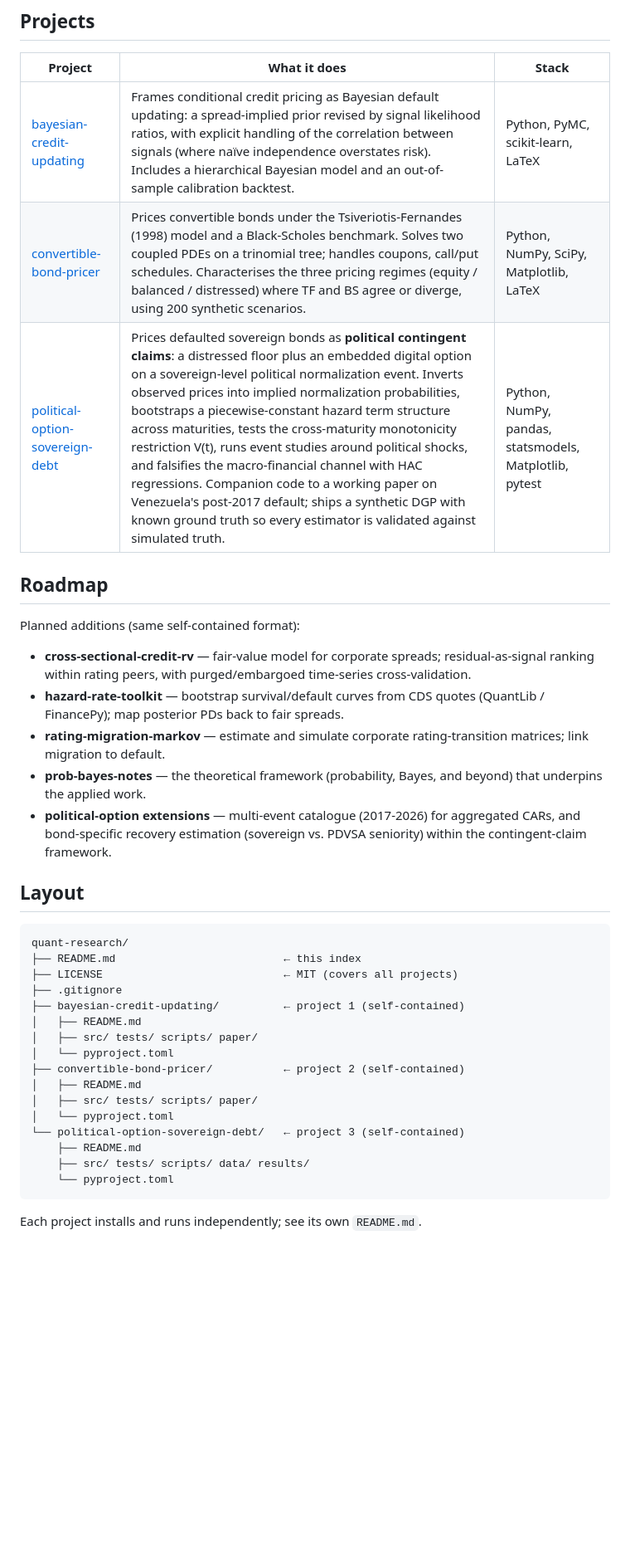
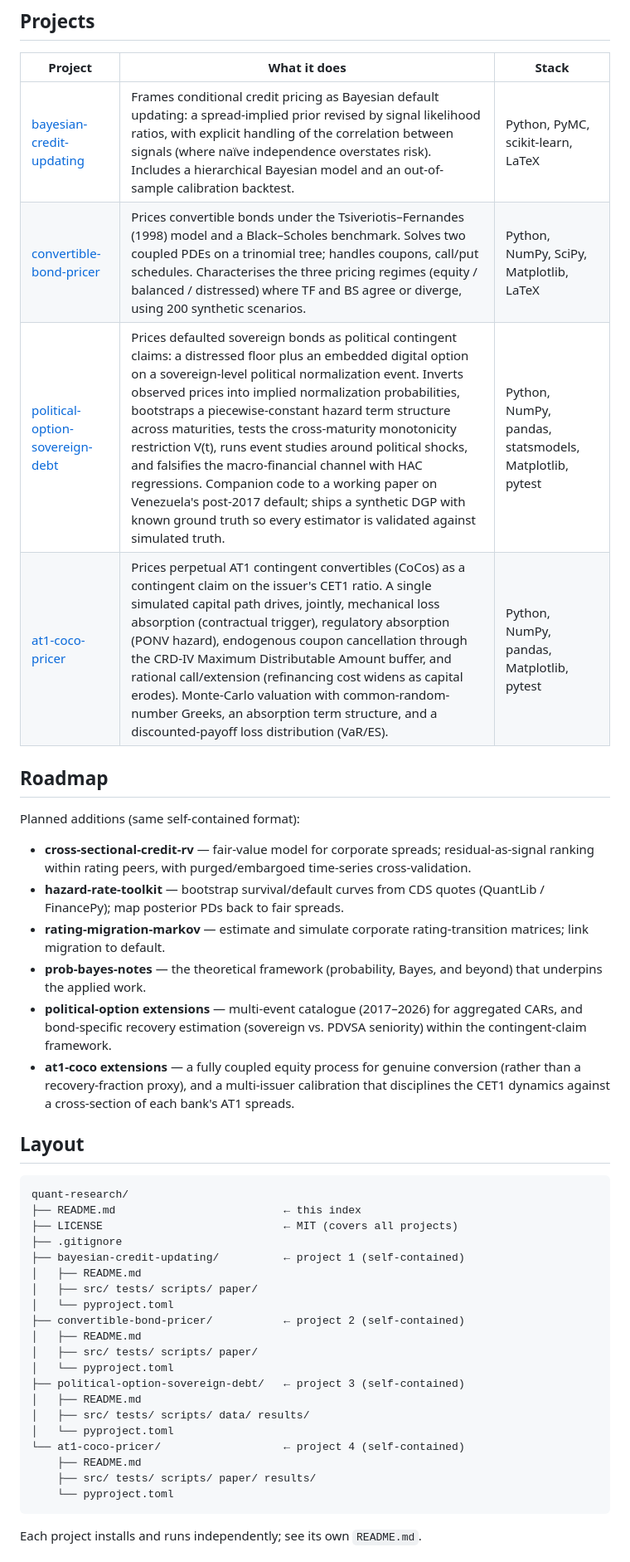
Before and after one commit to pyoolo/Credit-Quant-Research, a Markdown page: README.md, the part around one of its changes. Shown at 83% size. Rendered like a GitHub page; blank space fills up the shorter version.

````diff
--- a/README.md
+++ b/README.md
@@ -7,8 +7,9 @@ A working portfolio of quantitative-finance research projects, with a focus on *
 | Project | What it does | Stack |
 |---|---|---|
 | [bayesian-credit-updating](./bayesian-credit-updating) | Frames conditional credit pricing as Bayesian default updating: a spread-implied prior revised by signal likelihood ratios, with explicit handling of the correlation between signals (where naïve independence overstates risk). Includes a hierarchical Bayesian model and an out-of-sample calibration backtest. | Python, PyMC, scikit-learn, LaTeX |
-| [convertible-bond-pricer](./convertible-bond-pricer) | Prices convertible bonds under the Tsiveriotis-Fernandes (1998) model and a Black-Scholes benchmark. Solves two coupled PDEs on a trinomial tree; handles coupons, call/put schedules. Characterises the three pricing regimes (equity / balanced / distressed) where TF and BS agree or diverge, using 200 synthetic scenarios. | Python, NumPy, SciPy, Matplotlib, LaTeX |
-| [political-option-sovereign-debt](./political-option-sovereign-debt) | Prices defaulted sovereign bonds as **political contingent claims**: a distressed floor plus an embedded digital option on a sovereign-level political normalization event. Inverts observed prices into implied normalization probabilities, bootstraps a piecewise-constant hazard term structure across maturities, tests the cross-maturity monotonicity restriction V(t), runs event studies around political shocks, and falsifies the macro-financial channel with HAC regressions. Companion code to a working paper on Venezuela's post-2017 default; ships a synthetic DGP with known ground truth so every estimator is validated against simulated truth. | Python, NumPy, pandas, statsmodels, Matplotlib, pytest |
+| [convertible-bond-pricer](./convertible-bond-pricer) | Prices convertible bonds under the Tsiveriotis–Fernandes (1998) model and a Black–Scholes benchmark. Solves two coupled PDEs on a trinomial tree; handles coupons, call/put schedules. Characterises the three pricing regimes (equity / balanced / distressed) where TF and BS agree or diverge, using 200 synthetic scenarios. | Python, NumPy, SciPy, Matplotlib, LaTeX |
+| [political-option-sovereign-debt](./political-option-sovereign-debt) | Prices defaulted sovereign bonds as political contingent claims: a distressed floor plus an embedded digital option on a sovereign-level political normalization event. Inverts observed prices into implied normalization probabilities, bootstraps a piecewise-constant hazard term structure across maturities, tests the cross-maturity monotonicity restriction V(t), runs event studies around political shocks, and falsifies the macro-financial channel with HAC regressions. Companion code to a working paper on Venezuela's post-2017 default; ships a synthetic DGP with known ground truth so every estimator is validated against simulated truth. | Python, NumPy, pandas, statsmodels, Matplotlib, pytest |
+| [at1-coco-pricer](./at1-coco-pricer) | Prices perpetual AT1 contingent convertibles (CoCos) as a contingent claim on the issuer's CET1 ratio. A single simulated capital path drives, jointly, mechanical loss absorption (contractual trigger), regulatory absorption (PONV hazard), endogenous coupon cancellation through the CRD-IV Maximum Distributable Amount buffer, and rational call/extension (refinancing cost widens as capital erodes). Monte-Carlo valuation with common-random-number Greeks, an absorption term structure, and a discounted-payoff loss distribution (VaR/ES). | Python, NumPy, pandas, Matplotlib, pytest |
 
 ## Roadmap
 
@@ -18,7 +19,8 @@ Planned additions (same self-contained format):
 - **hazard-rate-toolkit** — bootstrap survival/default curves from CDS quotes (QuantLib / FinancePy); map posterior PDs back to fair spreads.
 - **rating-migration-markov** — estimate and simulate corporate rating-transition matrices; link migration to default.
 - **prob-bayes-notes** — the theoretical framework (probability, Bayes, and beyond) that underpins the applied work.
-- **political-option extensions** — multi-event catalogue (2017-2026) for aggregated CARs, and bond-specific recovery estimation (sovereign vs. PDVSA seniority) within the contingent-claim framework.
+- **political-option extensions** — multi-event catalogue (2017–2026) for aggregated CARs, and bond-specific recovery estimation (sovereign vs. PDVSA seniority) within the contingent-claim framework.
+- **at1-coco extensions** — a fully coupled equity process for genuine conversion (rather than a recovery-fraction proxy), and a multi-issuer calibration that disciplines the CET1 dynamics against a cross-section of each bank's AT1 spreads.
 
 ## Layout
 
@@ -35,9 +37,13 @@ quant-research/
 │   ├── README.md
 │   ├── src/ tests/ scripts/ paper/
 │   └── pyproject.toml
-└── political-option-sovereign-debt/   ← project 3 (self-contained)
+├── political-option-sovereign-debt/   ← project 3 (self-contained)
+│   ├── README.md
+│   ├── src/ tests/ scripts/ data/ results/
+│   └── pyproject.toml
+└── at1-coco-pricer/                   ← project 4 (self-contained)
     ├── README.md
-    ├── src/ tests/ scripts/ data/ results/
+    ├── src/ tests/ scripts/ paper/ results/
     └── pyproject.toml
 ```
 
````
Also changed, not shown: other parts of README.md (+1 -1 lines).
